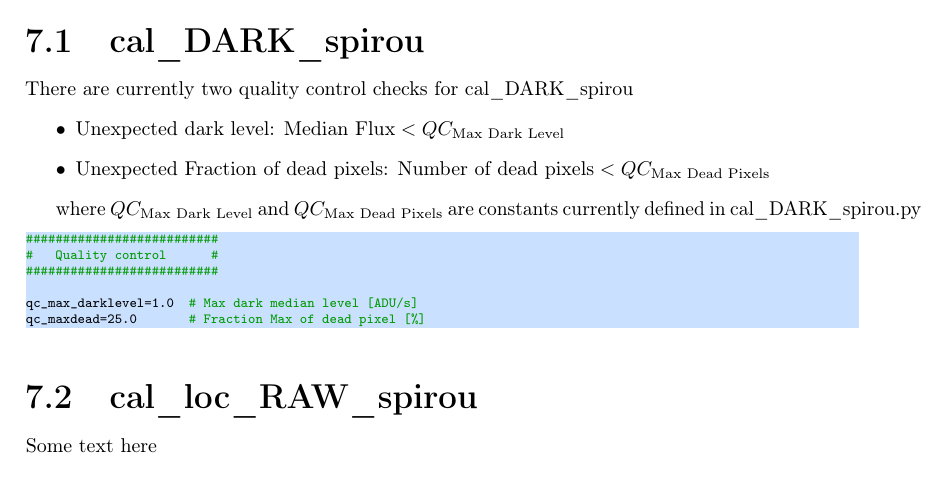
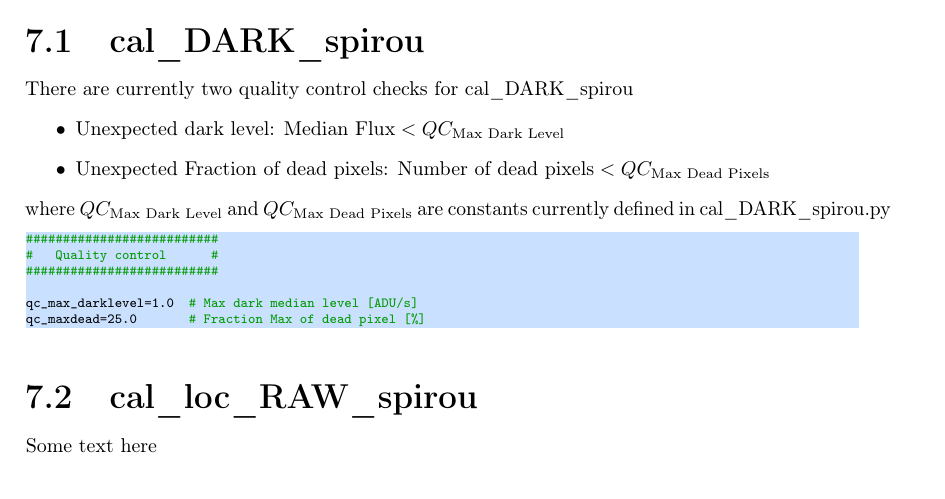
Before and after one commit to njcuk9999/spirou_DRS_manual_AT4, a LaTeX thesis (SPIRou_DRS_UserManual.tex, which reads Chapters/Quality_Control.tex): part of page 70 of 73, cut so that both start at the same text. Compiled offline with pdfLaTeX.

Commit message:
added noindent to line

```diff
--- a/Chapters/Quality_Control.tex
+++ b/Chapters/Quality_Control.tex
@@ -10,7 +10,8 @@ There are currently two quality control checks for cal\_DARK\_spirou
 \item Unexpected Fraction of dead pixels: $\text{Number of dead pixels} < QC_{\text{Max Dead Pixels}}$
 \end{itemize}
 
-where $QC_{\text{Max Dark Level}}$ and $QC_{\text{Max Dead Pixels}}$ are constants currently defined in cal\_DARK\_spirou.py
+\noindent where $QC_{\text{Max Dark Level}}$ and $QC_{\text{Max Dead Pixels}}$ are constants currently defined in cal\_DARK\_spirou.py
+
 \begin{lstlisting}[style=pythonstyle]
 ##########################
 #   Quality control      #
```
